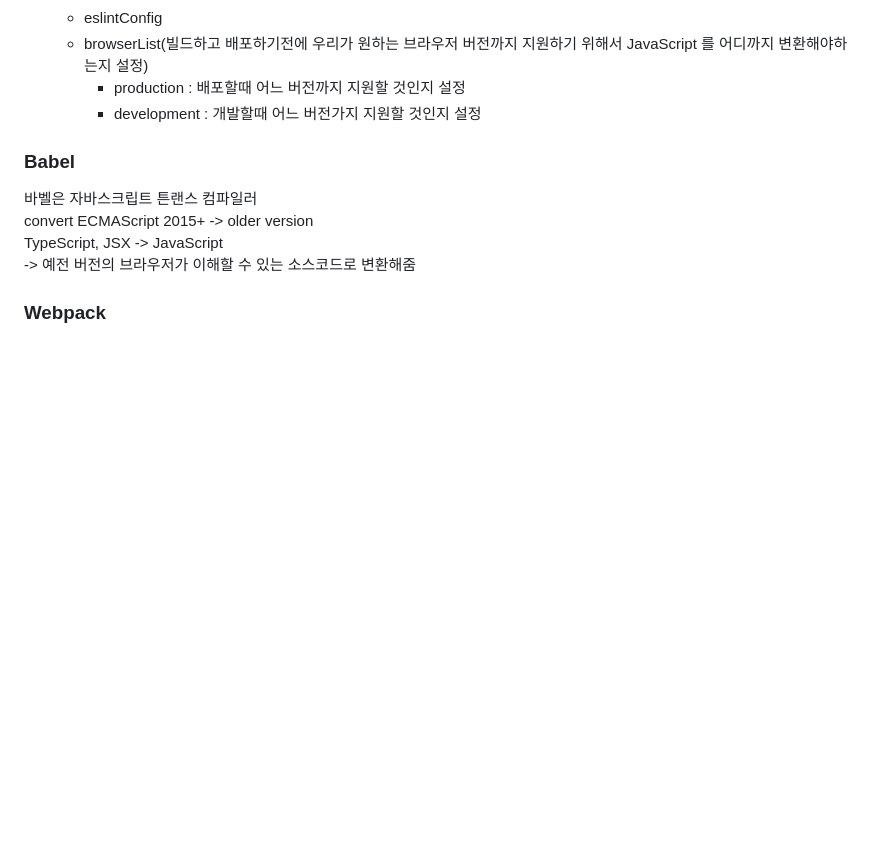
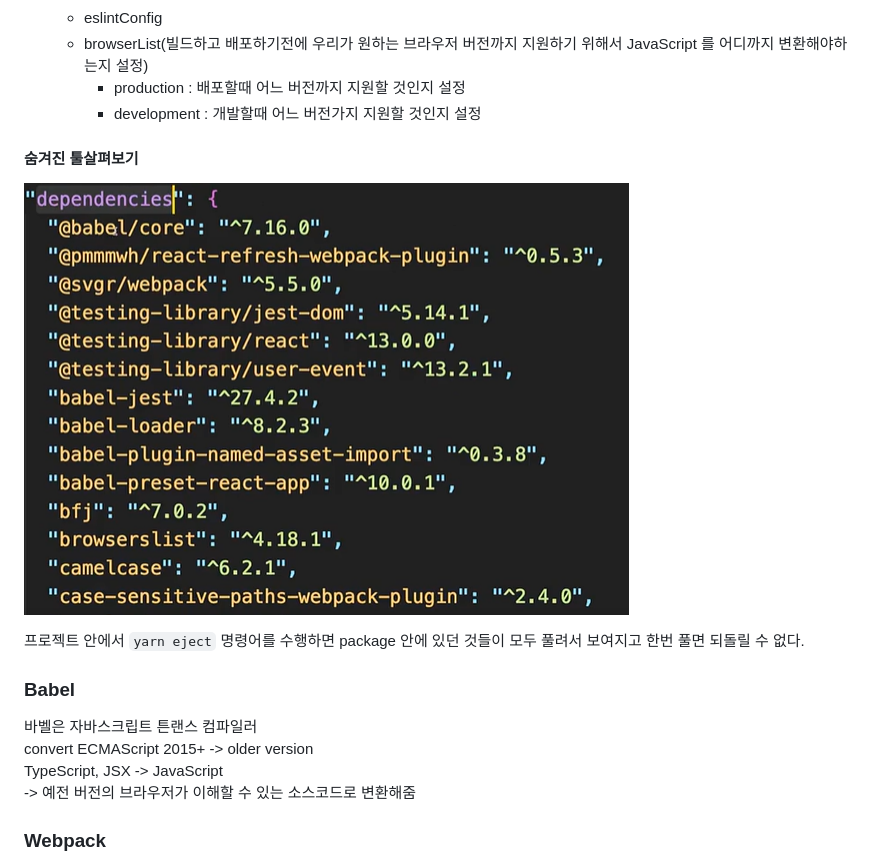
Before and after one commit to joung1010/basicJS, a Markdown page: React/React.md, the part around the change. Drawn GitHub-style; pictures changed too: React/reactEject.png (added); blank space fills up the shorter version.

Commit message:
React 프로젝트 구조 3(eject)

```diff
--- a/React/React.md
+++ b/React/React.md
@@ -390,8 +390,10 @@ yarn eject : React App을 이용해서 다운로드 받은 패키지들을 확
     * development : 개발할때 어느 버전가지 지원할 것인지 설정
 
 
+ #### 숨겨진 툴살펴보기
+![img](./reactEject.png)
 
-
+프로젝트 안에서 `yarn eject` 명령어를 수행하면 package 안에 있던 것들이 모두 풀려서 보여지고 한번 풀면 되돌릴 수 없다.
 
 ### Babel
 바벨은 자바스크립트 튼랜스 컴파일러
```
